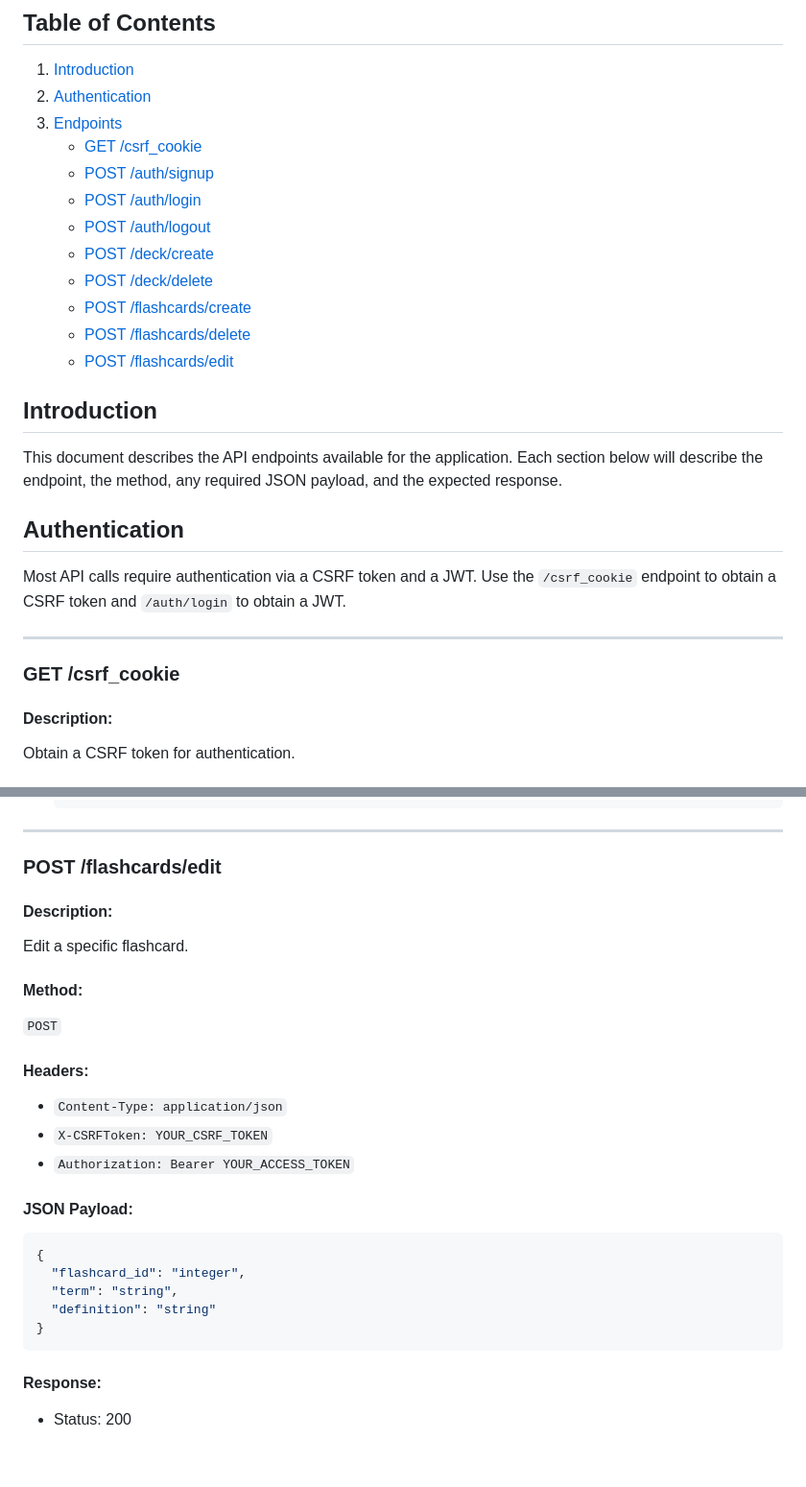
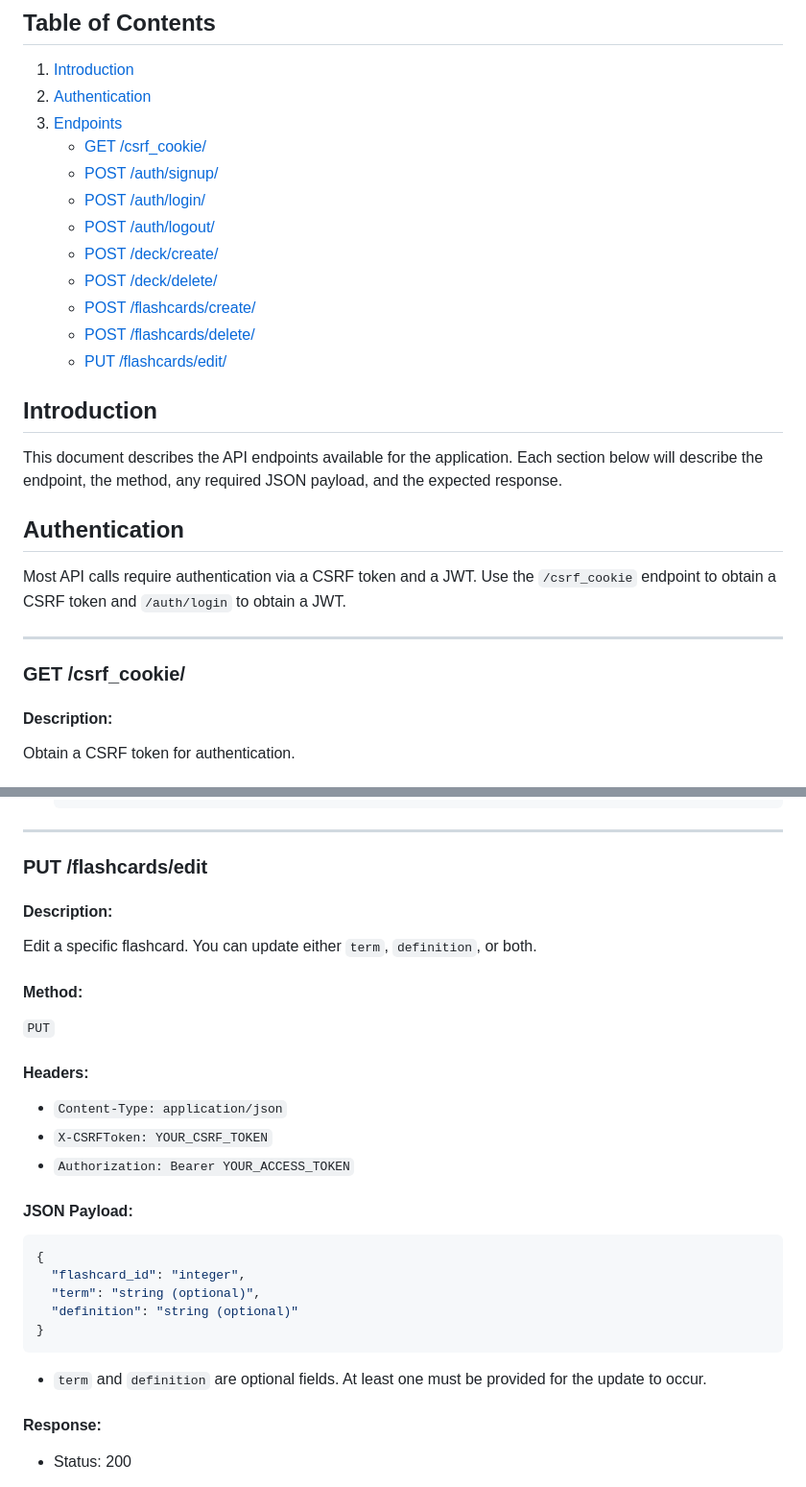
Before and after one commit to Ellahinator/FlashGenius, a Markdown page: docs/api.md, 2 parts joined by grey strips. Shown: that part at 96% size. GitHub-like rendering; blank space fills up the shorter version.

Commit message:
update flashcards/edit api doc

````diff
--- a/docs/api.md
+++ b/docs/api.md
@@ -5,15 +5,15 @@
 1. [Introduction](#introduction)
 2. [Authentication](#authentication)
 3. [Endpoints](#endpoints)
-   - [GET /csrf_cookie](#get-csrf_cookie)
-   - [POST /auth/signup](#post-authsignup)
-   - [POST /auth/login](#post-authlogin)
-   - [POST /auth/logout](#post-authlogout)
-   - [POST /deck/create](#post-deckcreate)
-   - [POST /deck/delete](#post-deckdelete)
-   - [POST /flashcards/create](#post-flashcardscreate)
-   - [POST /flashcards/delete](#post-flashcardsdelete)
-   - [POST /flashcards/edit](#post-flashcardsedit)
+   - [GET /csrf_cookie/](#get-csrf_cookie)
+   - [POST /auth/signup/](#post-authsignup)
+   - [POST /auth/login/](#post-authlogin)
+   - [POST /auth/logout/](#post-authlogout)
+   - [POST /deck/create/](#post-deckcreate)
+   - [POST /deck/delete/](#post-deckdelete)
+   - [POST /flashcards/create/](#post-flashcardscreate)
+   - [POST /flashcards/delete/](#post-flashcardsdelete)
+   - [PUT /flashcards/edit/](#put-flashcardsedit)
 
 ## Introduction
 
@@ -25,7 +25,7 @@ Most API calls require authentication via a CSRF token and a JWT. Use the `/csrf
 
 ---
 
-### GET /csrf_cookie
+### GET /csrf_cookie/
 
 #### Description:
 
@@ -333,15 +333,15 @@ Delete a specific flashcard.
 
 ---
 
-### POST /flashcards/edit
+### PUT /flashcards/edit
 
 #### Description:
 
-Edit a specific flashcard.
+Edit a specific flashcard. You can update either `term`, `definition`, or both.
 
 #### Method:
 
-`POST`
+`PUT`
 
 #### Headers:
 
@@ -354,10 +354,12 @@ Edit a specific flashcard.
 ```json
 {
   "flashcard_id": "integer",
-  "term": "string",
-  "definition": "string"
+  "term": "string (optional)",
+  "definition": "string (optional)"
 }
 ```
+
+- `term` and `definition` are optional fields. At least one must be provided for the update to occur.
 
 #### Response:
 
````
Also changed, not shown: other parts of docs/api.md (+7 -7 lines).
